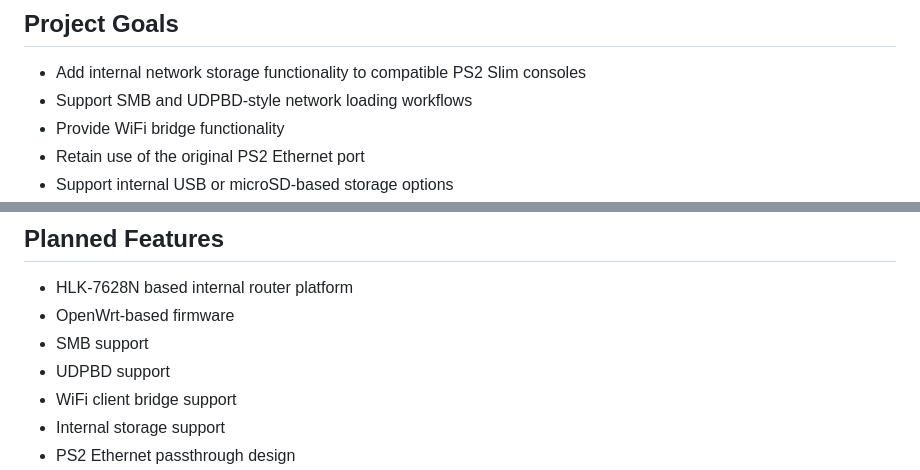
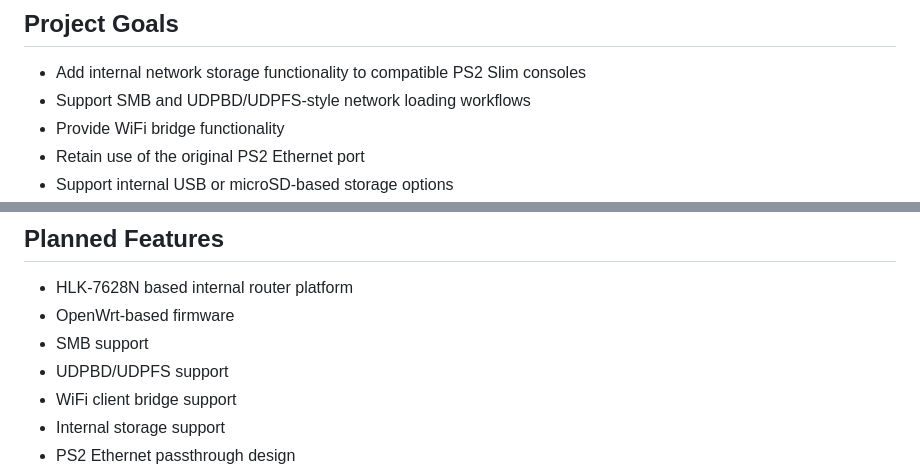
Before and after one commit to FatBaldDad/PS2-EtherDrive, a Markdown page: README.md, 2 parts joined by grey strips. Drawn GitHub-style.

Commit message:
Update README to clarify network loading workflows

```diff
--- a/README.md
+++ b/README.md
@@ -17,7 +17,7 @@ This project is primarily focused on later PS2 Slim models where native internal
 ## Project Goals
 
 - Add internal network storage functionality to compatible PS2 Slim consoles
-- Support SMB and UDPBD-style network loading workflows
+- Support SMB and UDPBD/UDPFS-style network loading workflows
 - Provide WiFi bridge functionality
 - Retain use of the original PS2 Ethernet port
 - Support internal USB or microSD-based storage options
@@ -35,7 +35,7 @@ Hardware, firmware, installation methods, and compatibility information are subj
 - HLK-7628N based internal router platform
 - OpenWrt-based firmware
 - SMB support
-- UDPBD support
+- UDPBD/UDPFS support
 - WiFi client bridge support
 - Internal storage support
 - PS2 Ethernet passthrough design
```
